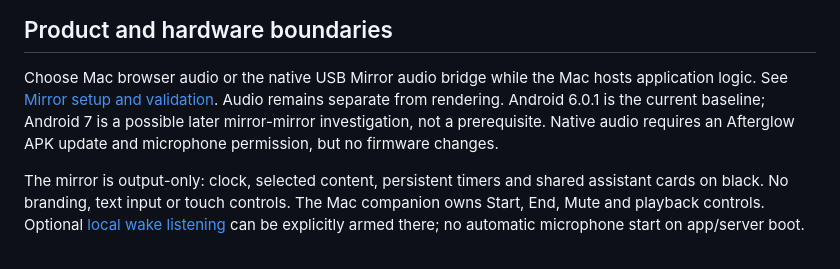
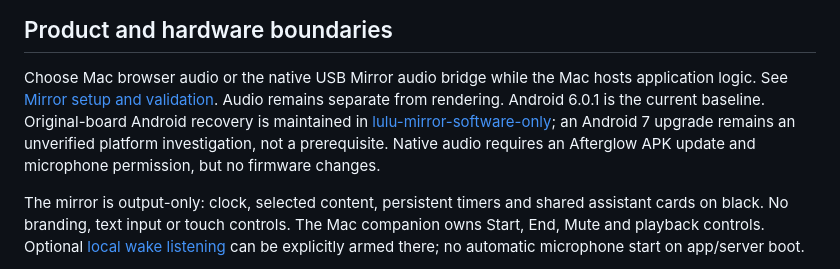
Before and after one commit to Onemoremichael/looking-glass, a Markdown page: docs/VOICE.md, the part around the change. Rendered like a GitHub page.

```diff
--- a/docs/VOICE.md
+++ b/docs/VOICE.md
@@ -5,8 +5,10 @@
 Choose Mac browser audio or the native USB Mirror audio bridge while the Mac hosts
 application logic. See [Mirror setup and validation](MIRROR-AUDIO.md).
 Audio remains separate from rendering.
-Android 6.0.1 is the current baseline; Android 7 is a possible later mirror-mirror
-investigation, not a prerequisite. Native audio requires an Afterglow APK update
+Android 6.0.1 is the current baseline. Original-board Android recovery is maintained
+in [lulu-mirror-software-only](https://github.com/Onemoremichael/lulu-mirror-software-only);
+an Android 7 upgrade remains an unverified platform investigation, not a prerequisite.
+Native audio requires an Afterglow APK update
 and microphone permission, but no firmware changes.
 
 The mirror is output-only: clock, selected content, persistent timers and shared
```
Also changed, not shown: README.md (+7 -2 lines), docs/INTEGRATION.md (+4 -1 lines).
